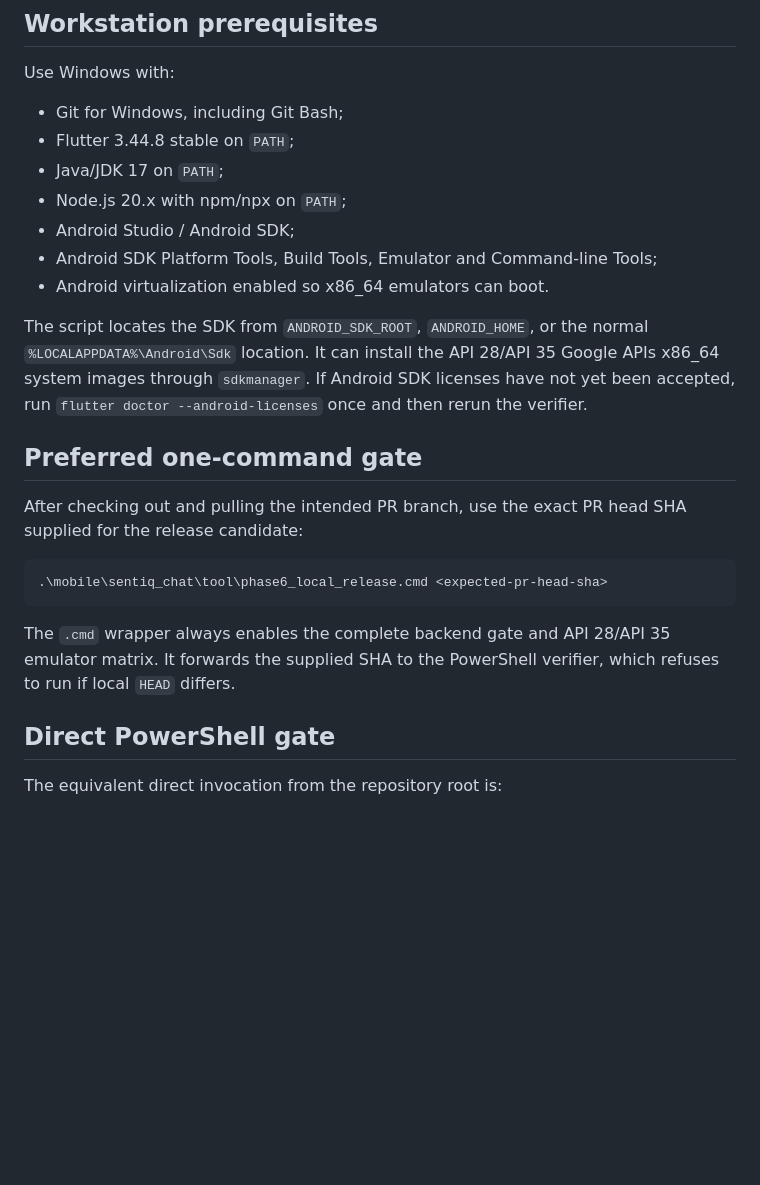
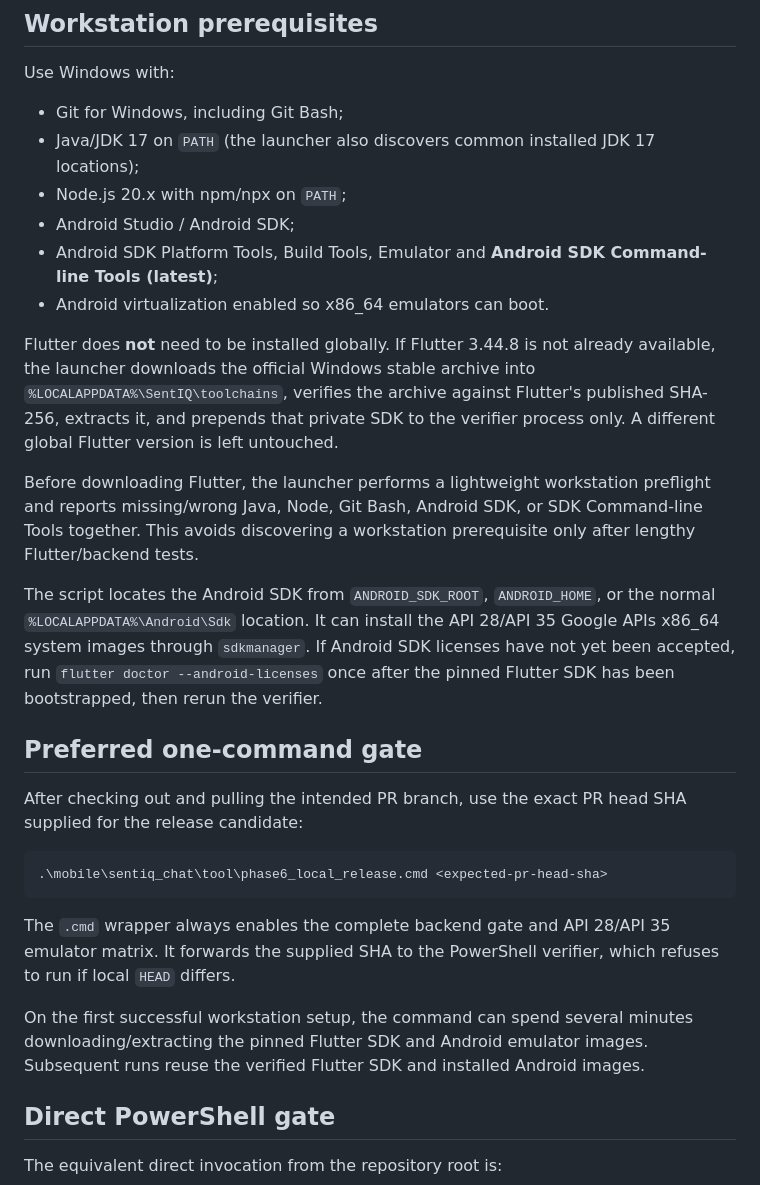
Before and after one commit to itshim998/SentIQGPT-backend, a Markdown page: docs/mobile/phase6-local-release-verification.md, the part around the change. GitHub-like rendering; blank space fills up the shorter version.

Commit message:
Document automatic pinned Flutter bootstrap

````diff
--- a/docs/mobile/phase6-local-release-verification.md
+++ b/docs/mobile/phase6-local-release-verification.md
@@ -34,14 +34,17 @@ A full merge-eligible run ends with `result: "PASS"` in `phase6-manifest.json`.
 Use Windows with:
 
 - Git for Windows, including Git Bash;
-- Flutter 3.44.8 stable on `PATH`;
-- Java/JDK 17 on `PATH`;
+- Java/JDK 17 on `PATH` (the launcher also discovers common installed JDK 17 locations);
 - Node.js 20.x with npm/npx on `PATH`;
 - Android Studio / Android SDK;
-- Android SDK Platform Tools, Build Tools, Emulator and Command-line Tools;
+- Android SDK Platform Tools, Build Tools, Emulator and **Android SDK Command-line Tools (latest)**;
 - Android virtualization enabled so x86_64 emulators can boot.
 
-The script locates the SDK from `ANDROID_SDK_ROOT`, `ANDROID_HOME`, or the normal `%LOCALAPPDATA%\Android\Sdk` location. It can install the API 28/API 35 Google APIs x86_64 system images through `sdkmanager`. If Android SDK licenses have not yet been accepted, run `flutter doctor --android-licenses` once and then rerun the verifier.
+Flutter does **not** need to be installed globally. If Flutter 3.44.8 is not already available, the launcher downloads the official Windows stable archive into `%LOCALAPPDATA%\SentIQ\toolchains`, verifies the archive against Flutter's published SHA-256, extracts it, and prepends that private SDK to the verifier process only. A different global Flutter version is left untouched.
+
+Before downloading Flutter, the launcher performs a lightweight workstation preflight and reports missing/wrong Java, Node, Git Bash, Android SDK, or SDK Command-line Tools together. This avoids discovering a workstation prerequisite only after lengthy Flutter/backend tests.
+
+The script locates the Android SDK from `ANDROID_SDK_ROOT`, `ANDROID_HOME`, or the normal `%LOCALAPPDATA%\Android\Sdk` location. It can install the API 28/API 35 Google APIs x86_64 system images through `sdkmanager`. If Android SDK licenses have not yet been accepted, run `flutter doctor --android-licenses` once after the pinned Flutter SDK has been bootstrapped, then rerun the verifier.
 
 ## Preferred one-command gate
 
@@ -52,6 +55,8 @@ After checking out and pulling the intended PR branch, use the exact PR head SHA
 ```
 
 The `.cmd` wrapper always enables the complete backend gate and API 28/API 35 emulator matrix. It forwards the supplied SHA to the PowerShell verifier, which refuses to run if local `HEAD` differs.
+
+On the first successful workstation setup, the command can spend several minutes downloading/extracting the pinned Flutter SDK and Android emulator images. Subsequent runs reuse the verified Flutter SDK and installed Android images.
 
 ## Direct PowerShell gate
 
````
